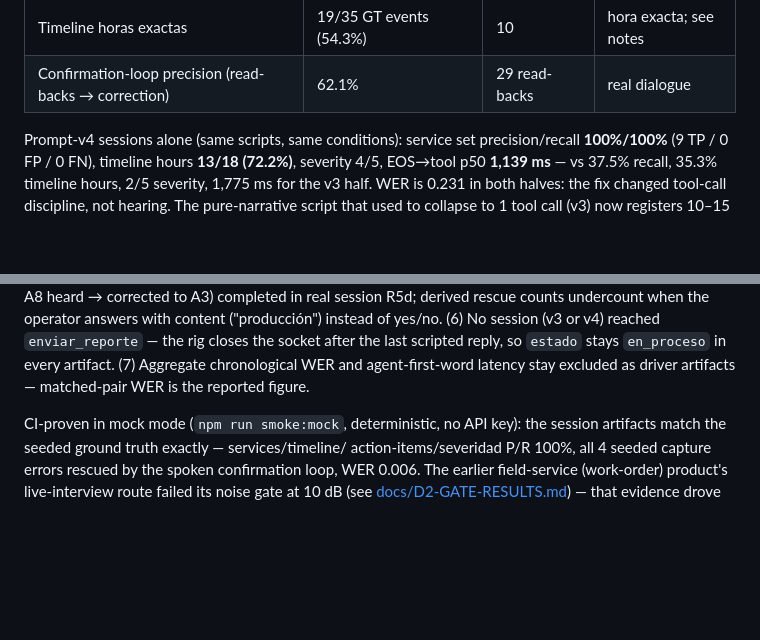
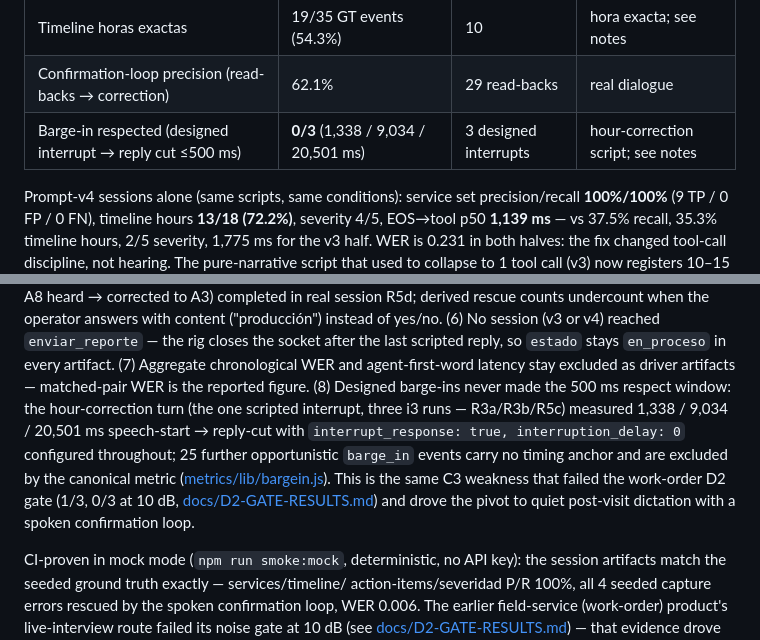
Before and after one commit to el-informatico/field-service-voice-logger, a Markdown page: README.md, 2 parts joined by grey strips. Drawn GitHub-style; blank space fills up the shorter version.

Commit message:
metrics: fila barge-in real-session en tabla N=10 (0/3 respetados; medidos 1,338-20,501 ms) + nota honesta (8) con origen D2-gate

```diff
--- a/README.md
+++ b/README.md
@@ -64,6 +64,7 @@ documented in [STATUS.md](STATUS.md) METRICS-N10; artifacts under `.data/gate/`)
 | Servicios afectados set recall | 70.6% (5 FN) | 10 | see notes |
 | Timeline horas exactas | 19/35 GT events (54.3%) | 10 | hora exacta; see notes |
 | Confirmation-loop precision (read-backs → correction) | 62.1% | 29 read-backs | real dialogue |
+| Barge-in respected (designed interrupt → reply cut ≤500 ms) | **0/3** (1,338 / 9,034 / 20,501 ms) | 3 designed interrupts | hour-correction script; see notes |
 
 Prompt-v4 sessions alone (same scripts, same conditions): service set
 precision/recall **100%/100%** (9 TP / 0 FP / 0 FN), timeline hours **13/18
@@ -89,7 +90,16 @@ content ("producción") instead of yes/no. (6) No session (v3 or v4) reached
 `enviar_reporte` — the rig closes the socket after the last scripted reply,
 so `estado` stays `en_proceso` in every artifact. (7) Aggregate chronological
 WER and agent-first-word latency stay excluded as driver artifacts —
-matched-pair WER is the reported figure.
+matched-pair WER is the reported figure. (8) Designed barge-ins never made
+the 500 ms respect window: the hour-correction turn (the one scripted
+interrupt, three i3 runs — R3a/R3b/R5c) measured 1,338 / 9,034 / 20,501 ms
+speech-start → reply-cut with `interrupt_response: true,
+interruption_delay: 0` configured throughout; 25 further opportunistic
+`barge_in` events carry no timing anchor and are excluded by the canonical
+metric ([metrics/lib/bargein.js](metrics/lib/bargein.js)). This is the same
+C3 weakness that failed the work-order D2 gate (1/3, 0/3 at 10 dB,
+[docs/D2-GATE-RESULTS.md](docs/D2-GATE-RESULTS.md)) and drove the pivot to
+quiet post-visit dictation with a spoken confirmation loop.
 
 CI-proven in mock mode (`npm run smoke:mock`, deterministic, no API key): the
 session artifacts match the seeded ground truth exactly — services/timeline/
```
